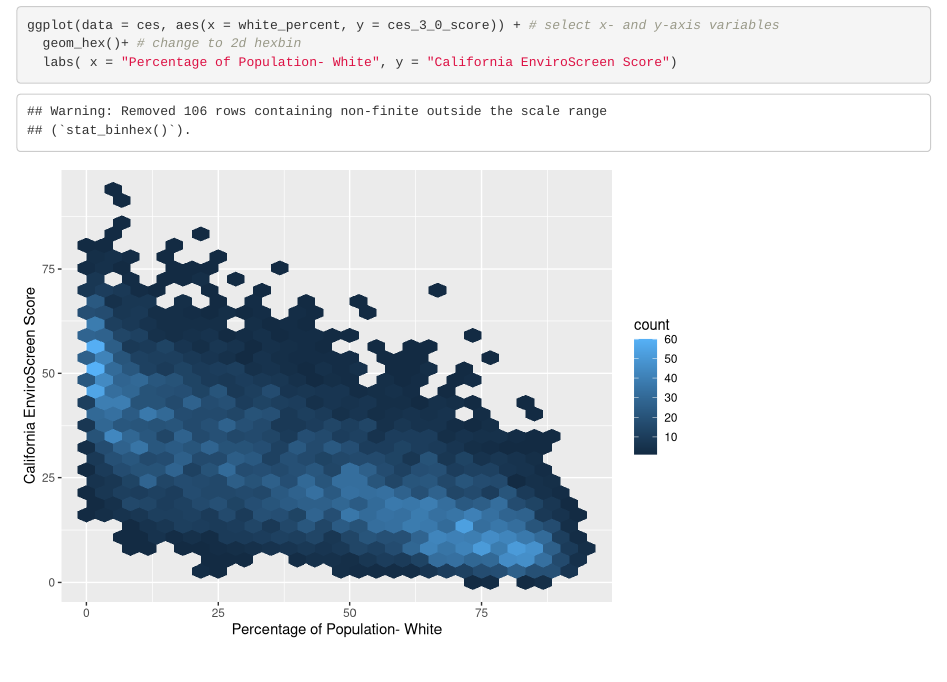
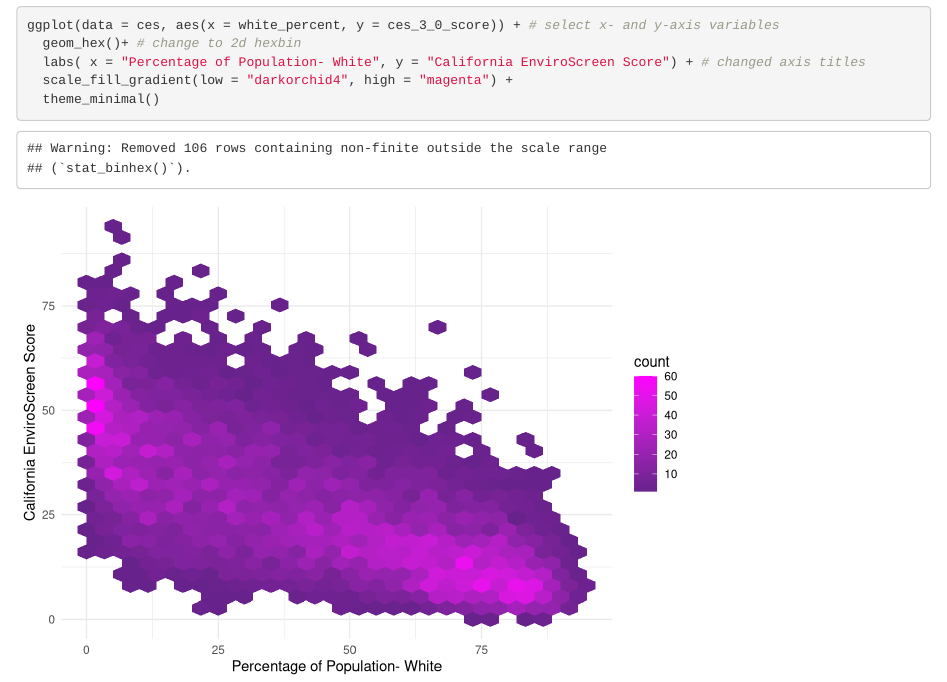
Before and after one commit to kristafinlay/ejscreen-group-23, an R Markdown document (group_23_ca_ej.Rmd): the page in a window 1100 px wide, from 440 px down. Rendered offline with R 4.5, knitr and Pandoc, with nearby package versions; column names are cleaned by a stand-in for the janitor package.

Commit message:
Task 1D - changed high and low density colors and graph theme

````diff
--- a/group_23_ca_ej.Rmd
+++ b/group_23_ca_ej.Rmd
@@ -23,5 +24,7 @@ ces <- read_csv(here("data", "ces3demographics.csv")) %>%
 ```{r}
 ggplot(data = ces, aes(x = white_percent, y = ces_3_0_score)) + # select x- and y-axis variables
   geom_hex()+ # change to 2d hexbin
-  labs( x = "Percentage of Population- White", y = "California EnviroScreen Score")
+  labs( x = "Percentage of Population- White", y = "California EnviroScreen Score") + # changed axis titles
+  scale_fill_gradient(low = "darkorchid4", high = "magenta") +
+  theme_minimal()
 ```
````
Also changed, not shown: group_23_ca_ej.Rmd (1 more changed lines).
